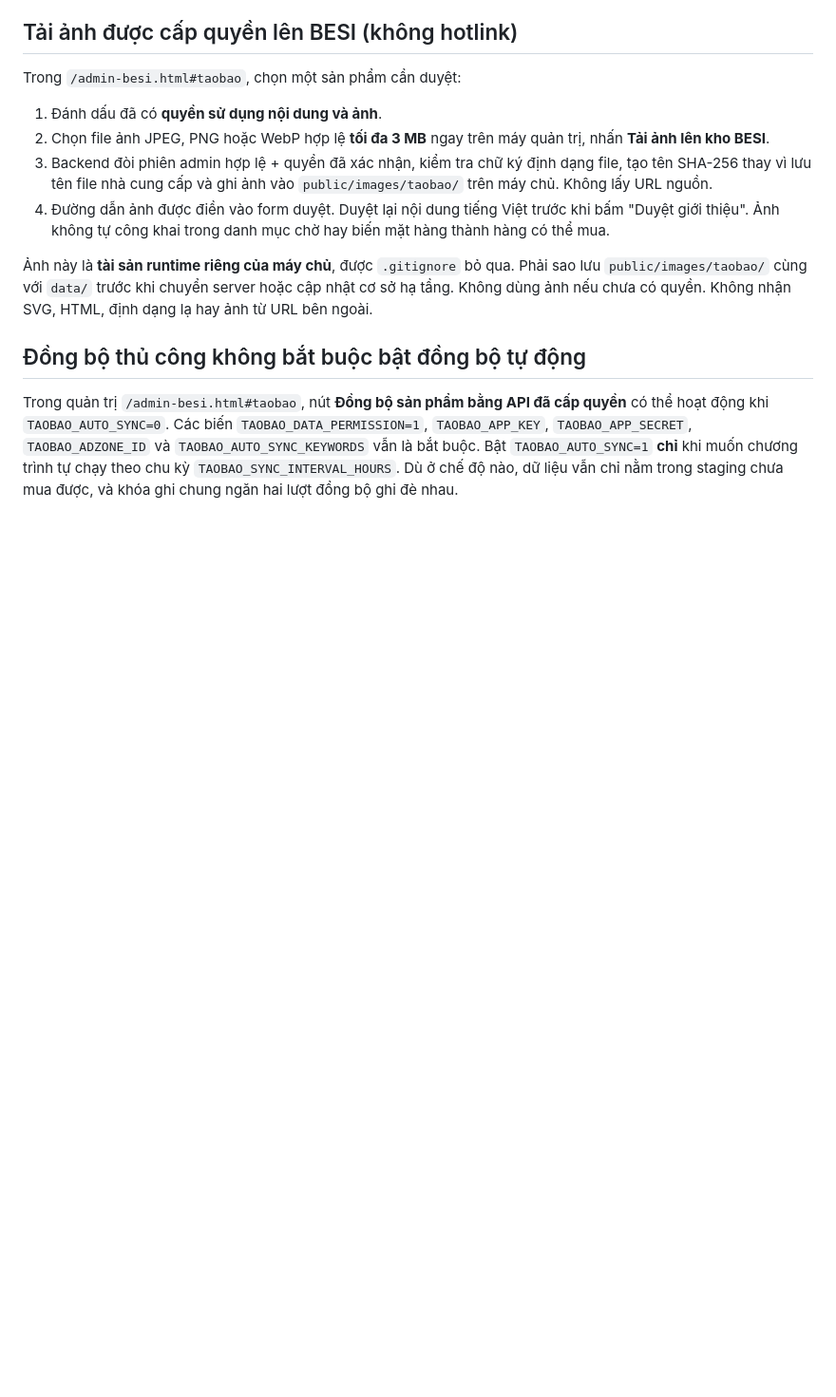
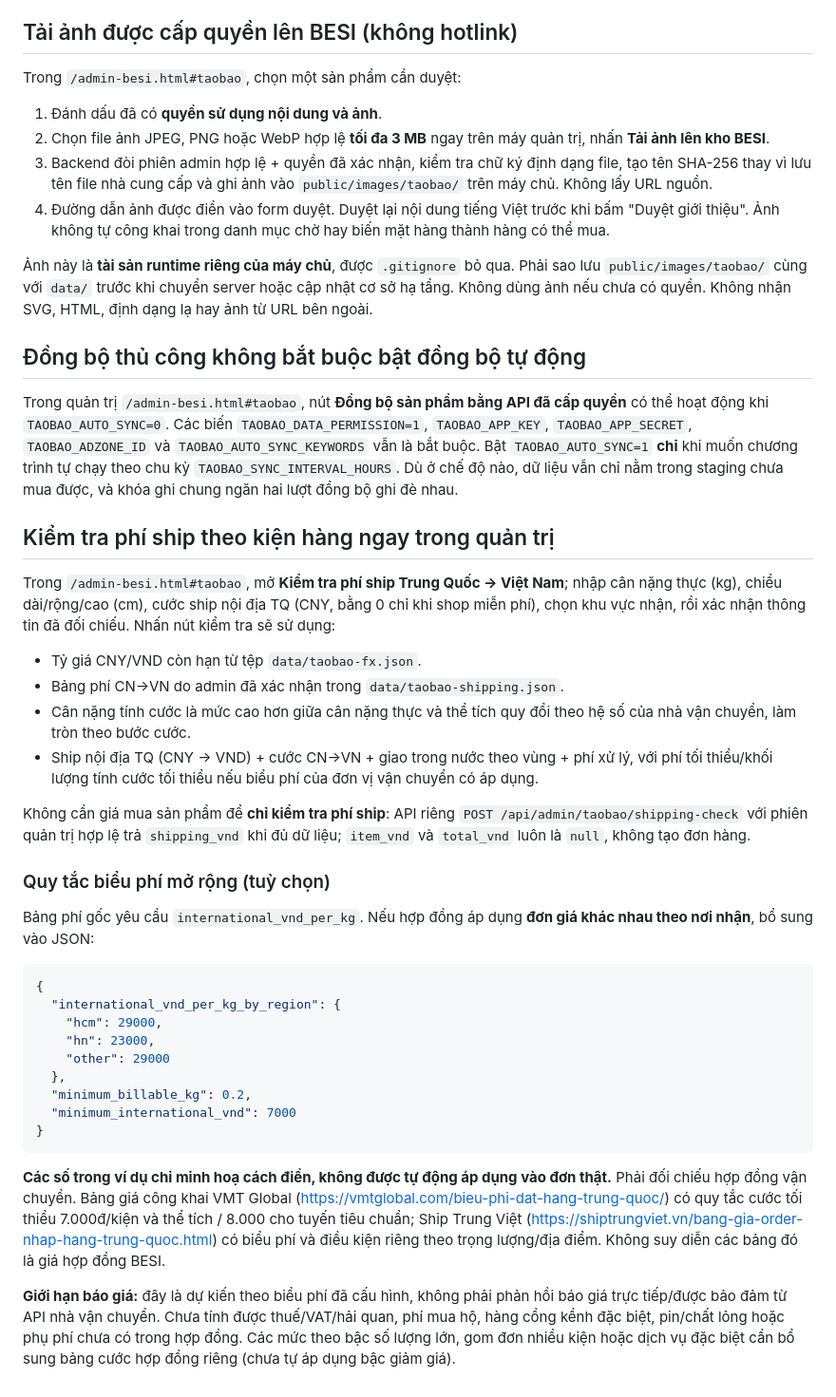
Before and after one commit to capquangfptminhlh/cnlg, a Markdown page: docs/TAOBAO-IMPORT.md, the part around the change. Shown at 95% size. Rendered like a GitHub page; blank space fills up the shorter version.

Commit message:
docs(taobao): explain admin parcel freight checker, source-specific rates, minimum fees and nonbinding public tariffs

````diff
--- a/docs/TAOBAO-IMPORT.md
+++ b/docs/TAOBAO-IMPORT.md
@@ -303,3 +303,57 @@ API đã cấp quyền** có thể hoạt động khi `TAOBAO_AUTO_SYNC=0`. Các
 `TAOBAO_SYNC_INTERVAL_HOURS`. Dù ở chế độ nào, dữ liệu vẫn chỉ nằm
 trong staging chưa mua được, và khóa ghi chung ngăn hai lượt đồng bộ
 ghi đè nhau.
+
+
+## Kiểm tra phí ship theo kiện hàng ngay trong quản trị
+
+Trong `/admin-besi.html#taobao`, mở **Kiểm tra phí ship Trung Quốc →
+Việt Nam**; nhập cân nặng thực (kg), chiều dài/rộng/cao (cm), cước ship
+nội địa TQ (CNY, bằng 0 chỉ khi shop miễn phí), chọn khu vực nhận, rồi
+xác nhận thông tin đã đối chiếu. Nhấn nút kiểm tra sẽ sử dụng:
+
+- Tỷ giá CNY/VND còn hạn từ tệp `data/taobao-fx.json`.
+- Bảng phí CN→VN do admin đã xác nhận trong `data/taobao-shipping.json`.
+- Cân nặng tính cước là mức cao hơn giữa cân nặng thực và thể tích
+  quy đổi theo hệ số của nhà vận chuyển, làm tròn theo bước cước.
+- Ship nội địa TQ (CNY → VND) + cước CN→VN + giao trong nước theo
+  vùng + phí xử lý, với phí tối thiểu/khối lượng tính cước tối thiểu
+  nếu biểu phí của đơn vị vận chuyển có áp dụng.
+
+Không cần giá mua sản phẩm để **chỉ kiểm tra phí ship**: API riêng
+`POST /api/admin/taobao/shipping-check` với phiên quản trị hợp lệ trả
+`shipping_vnd` khi đủ dữ liệu; `item_vnd` và `total_vnd` luôn là
+`null`, không tạo đơn hàng.
+
+### Quy tắc biểu phí mở rộng (tuỳ chọn)
+
+Bảng phí gốc yêu cầu `international_vnd_per_kg`. Nếu hợp đồng áp
+dụng **đơn giá khác nhau theo nơi nhận**, bổ sung vào JSON:
+
+```json
+{
+  "international_vnd_per_kg_by_region": {
+    "hcm": 29000,
+    "hn": 23000,
+    "other": 29000
+  },
+  "minimum_billable_kg": 0.2,
+  "minimum_international_vnd": 7000
+}
+```
+
+**Các số trong ví dụ chỉ minh hoạ cách điền, không được tự động áp dụng
+vào đơn thật.** Phải đối chiếu hợp đồng vận chuyển. Bảng giá công khai
+VMT Global (https://vmtglobal.com/bieu-phi-dat-hang-trung-quoc/)
+có quy tắc cước tối thiểu 7.000đ/kiện và thể tích / 8.000 cho tuyến
+tiêu chuẩn; Ship Trung Việt
+(https://shiptrungviet.vn/bang-gia-order-nhap-hang-trung-quoc.html)
+có biểu phí và điều kiện riêng theo trọng lượng/địa điểm. Không
+suy diễn các bảng đó là giá hợp đồng BESI.
+
+**Giới hạn báo giá:** đây là dự kiến theo biểu phí đã cấu hình, không
+phải phản hồi báo giá trực tiếp/được bảo đảm từ API nhà vận chuyển.
+Chưa tính được thuế/VAT/hải quan, phí mua hộ, hàng cồng kềnh đặc biệt,
+pin/chất lỏng hoặc phụ phí chưa có trong hợp đồng. Các mức theo bậc
+số lượng lớn, gom đơn nhiều kiện hoặc dịch vụ đặc biệt cần bổ sung
+bảng cước hợp đồng riêng (chưa tự áp dụng bậc giảm giá).
````
